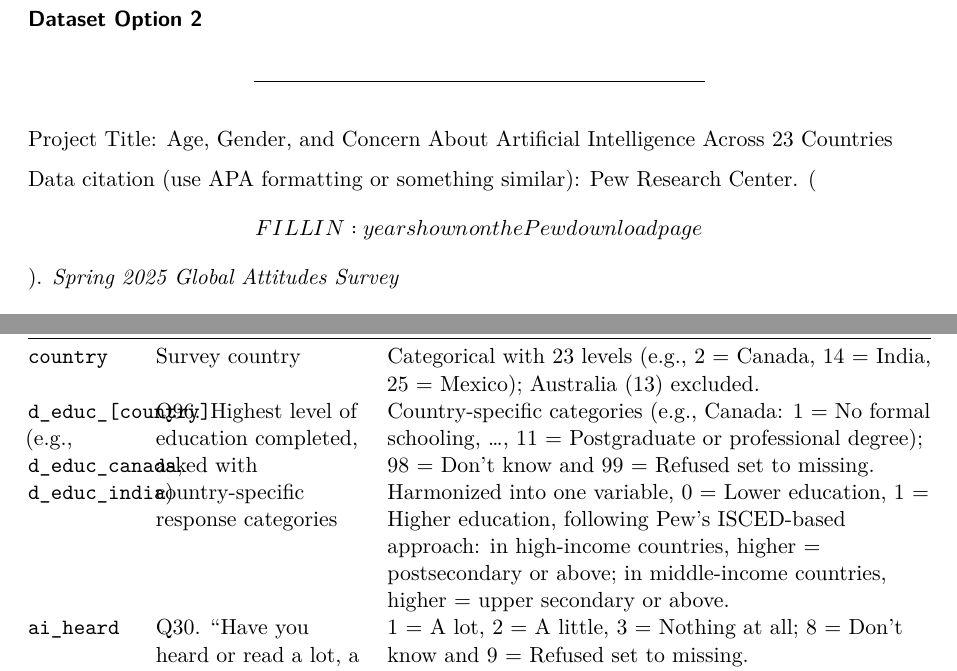
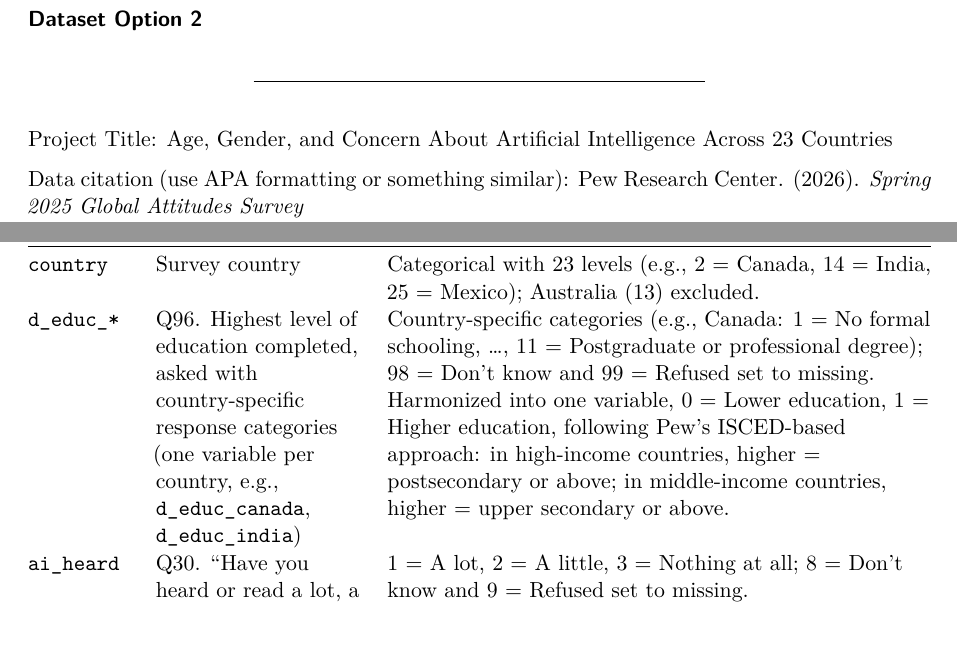
Before and after one commit to parvxi/ids702-team-project, a Quarto document (702_Project_Proposal.qmd): two parts of pages 5 and 6 of 8, joined at a grey line, cut so that both start at the same text, the shorter picture padded with empty space. Rendered offline with R 4.5, knitr and Pandoc in place of Quarto, then LaTeX, with nearby package versions.

Commit message:
Fix Pew education table layout and add Pew citation year

```diff
--- a/702_Project_Proposal.qmd
+++ b/702_Project_Proposal.qmd
@@ -98,7 +98,7 @@ The observation unit is a housing unit occupied as a primary residence, together
 
 Project Title: Age, Gender, and Concern About Artificial Intelligence Across 23 Countries
 
-Data citation (use APA formatting or something similar): Pew Research Center. (\[FILL IN: year shown on the Pew download page\]). *Spring 2025 Global Attitudes Survey* \[Data set\]. <https://www.pewresearch.org/dataset/spring-2025-survey-data/>
+Data citation (use APA formatting or something similar): Pew Research Center. (2026). *Spring 2025 Global Attitudes Survey* \[Data set\]. <https://www.pewresearch.org/dataset/spring-2025-survey-data/>
 
 Original data collection date (when was the dataset published?): Fieldwork was conducted from January 8 to April 26, 2025.
 
@@ -136,7 +136,7 @@ The observation unit is an individual adult respondent. The data come from Pew R
 | Variable Name | Description | Coding specification |
 |----------------------|--------------------------------------------|-------------------------------------------------------------------------------------------------------------------|
 | `country` | Survey country | Categorical with 23 levels (e.g., 2 = Canada, 14 = India, 25 = Mexico); Australia (13) excluded. |
-| `d_educ_[country]` (e.g., `d_educ_canada`, `d_educ_india`) | Q96. Highest level of education completed, asked with country-specific response categories | Country-specific categories (e.g., Canada: 1 = No formal schooling, ..., 11 = Postgraduate or professional degree); 98 = Don't know and 99 = Refused set to missing. Harmonized into one variable, 0 = Lower education, 1 = Higher education, following Pew's ISCED-based approach: in high-income countries, higher = postsecondary or above; in middle-income countries, higher = upper secondary or above. |
+| `d_educ_*` | Q96. Highest level of education completed, asked with country-specific response categories (one variable per country, e.g., `d_educ_canada`, `d_educ_india`) | Country-specific categories (e.g., Canada: 1 = No formal schooling, ..., 11 = Postgraduate or professional degree); 98 = Don't know and 99 = Refused set to missing. Harmonized into one variable, 0 = Lower education, 1 = Higher education, following Pew's ISCED-based approach: in high-income countries, higher = postsecondary or above; in middle-income countries, higher = upper secondary or above. |
 | `ai_heard` | Q30. "Have you heard or read a lot, a little, or nothing at all about artificial intelligence?" (primary independent variable for the backup research question) | 1 = A lot, 2 = A little, 3 = Nothing at all; 8 = Don't know and 9 = Refused set to missing. |
 | `weight` | General population survey weight provided by Pew | Numeric. Pew's documentation states this weight must be used when analyzing the attitudes and opinions of the general population. |
 
```
